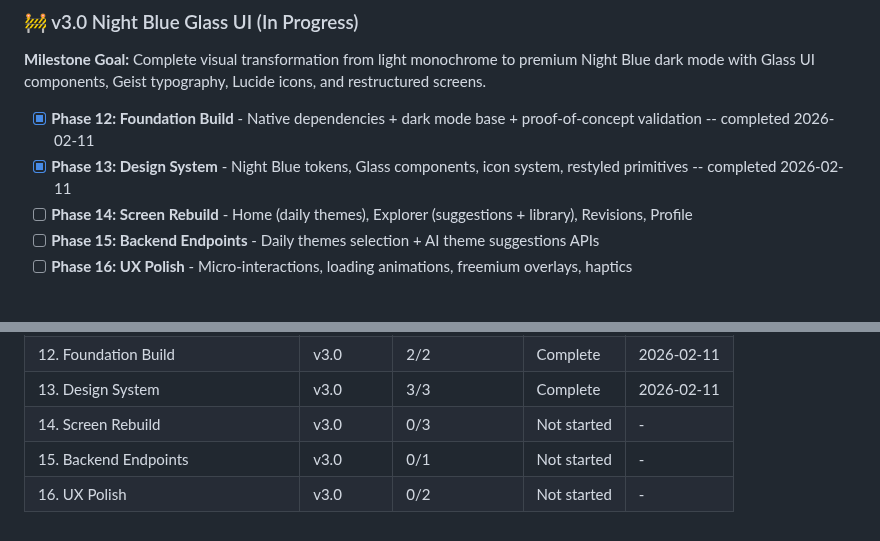
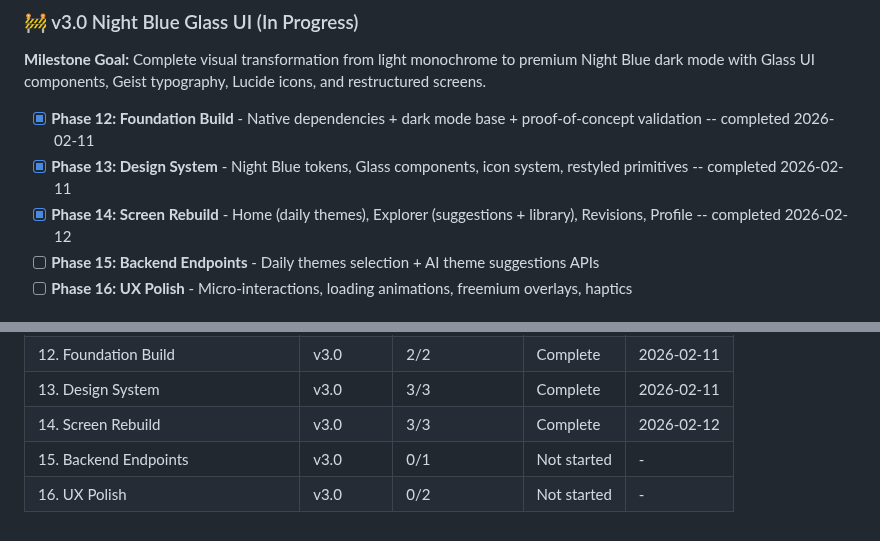
Before and after one commit to fysnerd/Remember, a Markdown page: .planning/ROADMAP.md, 2 parts joined by grey strips. Drawn GitHub-style.

Commit message:
docs(phase-14): complete phase execution
Co-Authored-By: Claude Opus 4.6 <noreply@anthropic.com>

```diff
--- a/.planning/ROADMAP.md
+++ b/.planning/ROADMAP.md
@@ -41,7 +41,7 @@ Full details: [milestones/v2.0-ROADMAP.md](milestones/v2.0-ROADMAP.md)
 
 - [x] **Phase 12: Foundation Build** - Native dependencies + dark mode base + proof-of-concept validation -- completed 2026-02-11
 - [x] **Phase 13: Design System** - Night Blue tokens, Glass components, icon system, restyled primitives -- completed 2026-02-11
-- [ ] **Phase 14: Screen Rebuild** - Home (daily themes), Explorer (suggestions + library), Revisions, Profile
+- [x] **Phase 14: Screen Rebuild** - Home (daily themes), Explorer (suggestions + library), Revisions, Profile -- completed 2026-02-12
 - [ ] **Phase 15: Backend Endpoints** - Daily themes selection + AI theme suggestions APIs
 - [ ] **Phase 16: UX Polish** - Micro-interactions, loading animations, freemium overlays, haptics
 
@@ -146,6 +146,6 @@ Phase 15 can execute in parallel with 13/14/16 (backend is independent).
 | 11. Theme Discovery & Onboarding | v2.0 | 2/2 | Complete | 2026-02-11 |
 | 12. Foundation Build | v3.0 | 2/2 | Complete | 2026-02-11 |
 | 13. Design System | v3.0 | 3/3 | Complete | 2026-02-11 |
-| 14. Screen Rebuild | v3.0 | 0/3 | Not started | - |
+| 14. Screen Rebuild | v3.0 | 3/3 | Complete | 2026-02-12 |
 | 15. Backend Endpoints | v3.0 | 0/1 | Not started | - |
 | 16. UX Polish | v3.0 | 0/2 | Not started | - |
```
Also changed, not shown: other parts of .planning/ROADMAP.md (+3 -3 lines), 1 other file.
